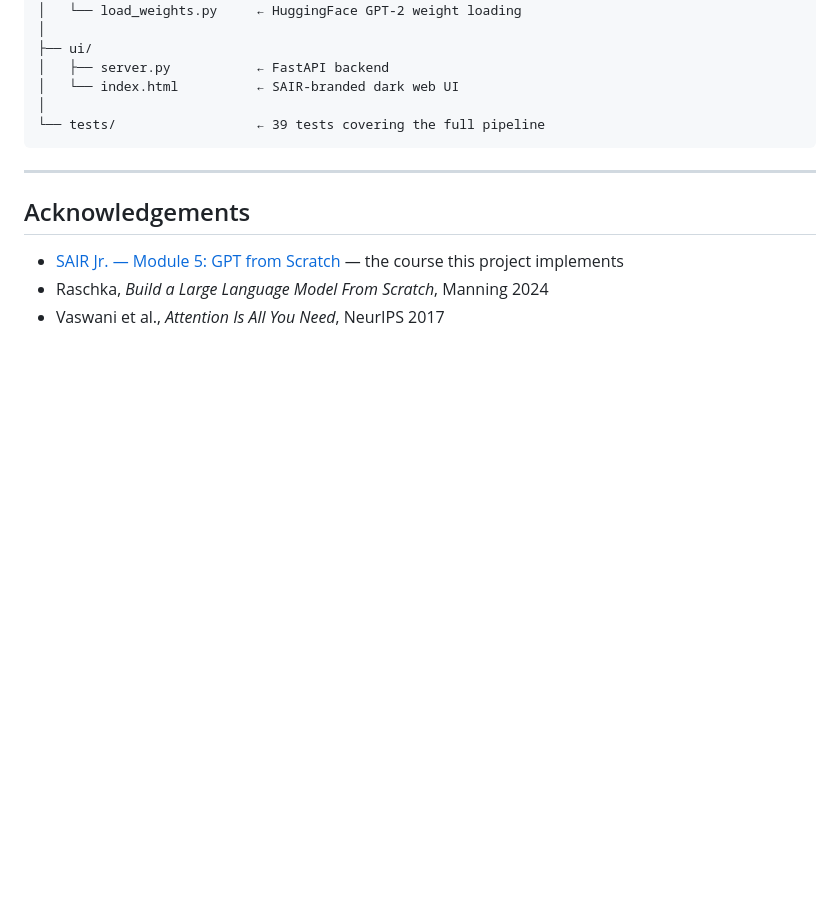
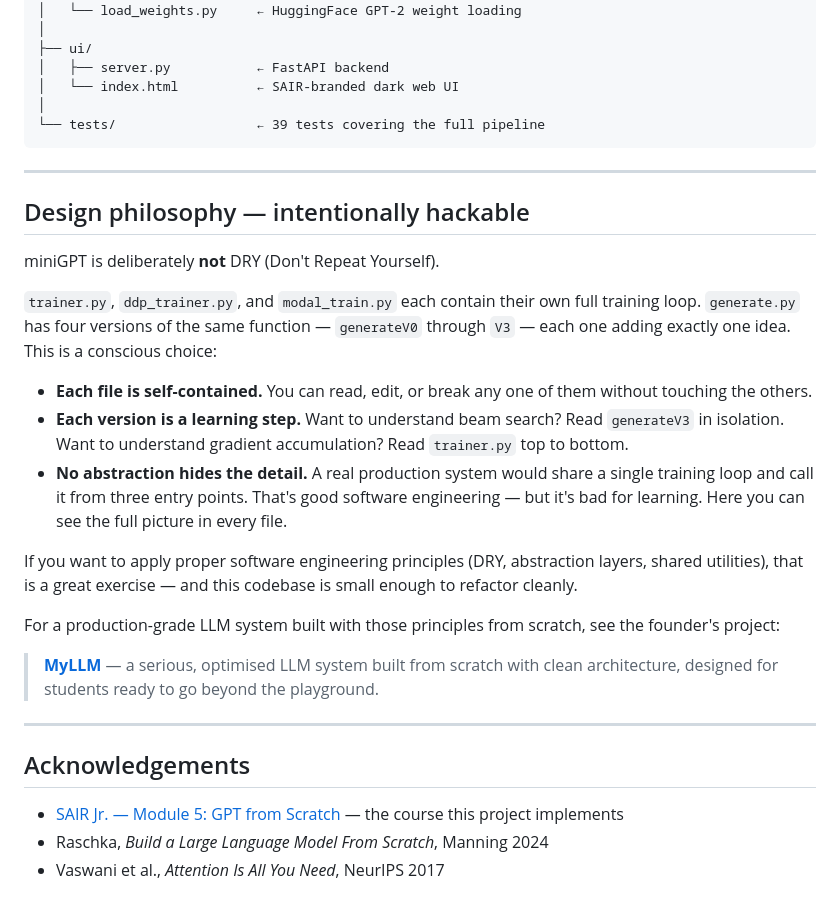
Before and after one commit to SAIR-Org/miniGPT, a Markdown page: README.md, the part around the change. Rendered like a GitHub page; blank space fills up the shorter version.

Commit message:
docs: add design philosophy section + MyLLM reference

```diff
--- a/README.md
+++ b/README.md
@@ -281,6 +281,24 @@ miniGPT/
 
 ---
 
+## Design philosophy — intentionally hackable
+
+miniGPT is deliberately **not** DRY (Don't Repeat Yourself).
+
+`trainer.py`, `ddp_trainer.py`, and `modal_train.py` each contain their own full training loop. `generate.py` has four versions of the same function — `generateV0` through `V3` — each one adding exactly one idea. This is a conscious choice:
+
+- **Each file is self-contained.** You can read, edit, or break any one of them without touching the others.
+- **Each version is a learning step.** Want to understand beam search? Read `generateV3` in isolation. Want to understand gradient accumulation? Read `trainer.py` top to bottom.
+- **No abstraction hides the detail.** A real production system would share a single training loop and call it from three entry points. That's good software engineering — but it's bad for learning. Here you can see the full picture in every file.
+
+If you want to apply proper software engineering principles (DRY, abstraction layers, shared utilities), that is a great exercise — and this codebase is small enough to refactor cleanly.
+
+For a production-grade LLM system built with those principles from scratch, see the founder's project:
+
+> **[MyLLM](https://github.com/silvaxxx1/MyLLM)** — a serious, optimised LLM system built from scratch with clean architecture, designed for students ready to go beyond the playground.
+
+---
+
 ## Acknowledgements
 
 - [SAIR Jr. — Module 5: GPT from Scratch](https://github.com/SAIR-Org/SAIR_Jr/tree/main/5_GPT%20from%20scratch) — the course this project implements
```
